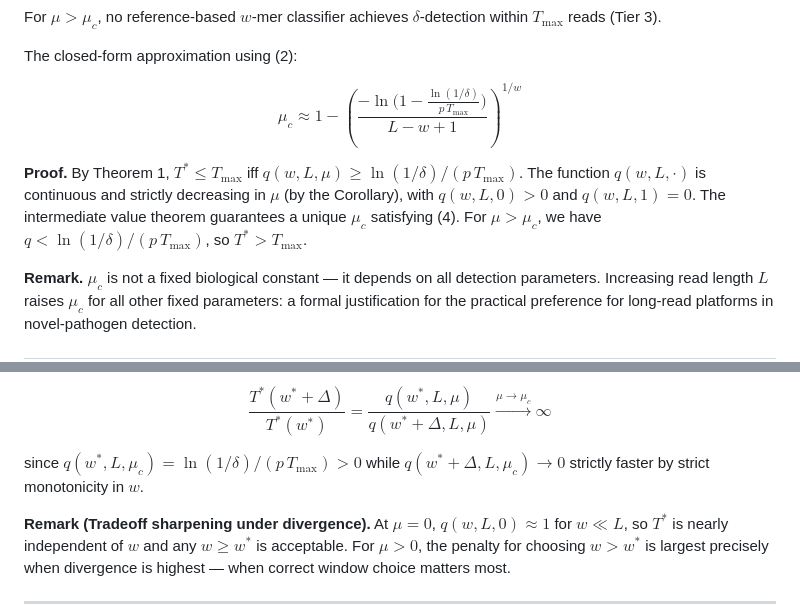
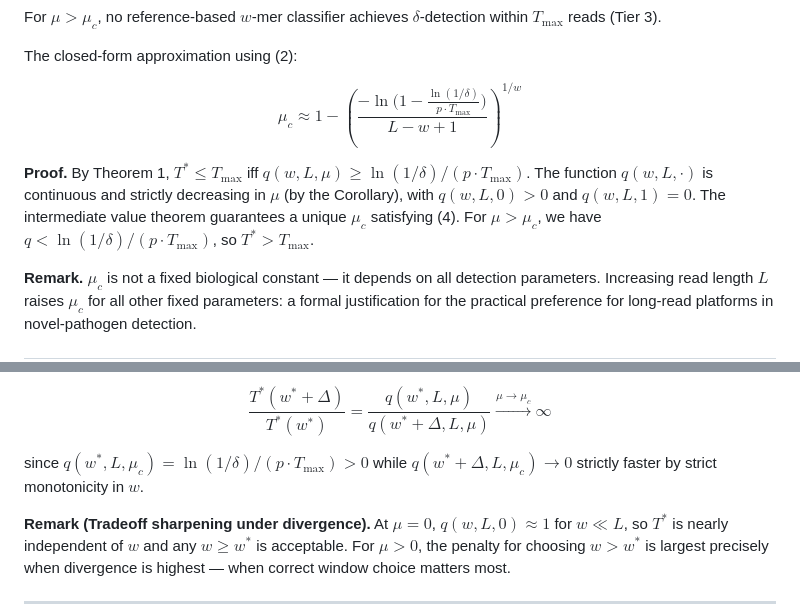
Before and after one commit to DevanshMalhotra17/mNGS-depth-guarantees, a Markdown page: README.md, 2 parts joined by grey strips. Drawn GitHub-style.

Commit message:
Fix LaTeX formatting in README.md

```diff
--- a/README.md
+++ b/README.md
@@ -163,11 +163,11 @@ For $\mu > \mu_c$, no reference-based $w$-mer classifier achieves $\delta$-detec
 The closed-form approximation using (2):
 
 $$
-\mu_c \approx 1 - \left(\frac{-\ln\bigl(1 - \frac{\ln(1/\delta)}{p \, T_{\max}}\bigr)}{L - w + 1}\right)^{1/w}
+\mu_c \approx 1 - \left(\frac{-\ln\bigl(1 - \frac{\ln(1/\delta)}{p \cdot T_{\max}}\bigr)}{L - w + 1}\right)^{1/w}
 $$
 
 **Proof.**
-By Theorem 1, $T^{\ast} \leq T_{\max}$ iff $q(w,L,\mu) \geq \ln(1/\delta)/(p\,T_{\max})$. The function $q(w,L,\cdot)$ is continuous and strictly decreasing in $\mu$ (by the Corollary), with $q(w,L,0) > 0$ and $q(w,L,1) = 0$. The intermediate value theorem guarantees a unique $\mu_c$ satisfying (4). For $\mu > \mu_c$, we have $q < \ln(1/\delta)/(p\,T_{\max})$, so $T^{\ast} > T_{\max}$.
+By Theorem 1, $T^{\ast} \leq T_{\max}$ iff $q(w,L,\mu) \geq \ln(1/\delta)/(p\cdot T_{\max})$. The function $q(w,L,\cdot)$ is continuous and strictly decreasing in $\mu$ (by the Corollary), with $q(w,L,0) > 0$ and $q(w,L,1) = 0$. The intermediate value theorem guarantees a unique $\mu_c$ satisfying (4). For $\mu > \mu_c$, we have $q < \ln(1/\delta)/(p\cdot T_{\max})$, so $T^{\ast} > T_{\max}$.
 
 **Remark.** $\mu_c$ is not a fixed biological constant — it depends on all detection parameters. Increasing read length $L$ raises $\mu_c$ for all other fixed parameters: a formal justification for the practical preference for long-read platforms in novel-pathogen detection.
 
@@ -204,7 +204,7 @@ For the divergence claim: at $w = w^{\ast} + \Delta$ with $\Delta \geq 1$:
 
 $$\frac{T^{\ast}(w^{\ast}+\Delta)}{T^{\ast}(w^{\ast})} = \frac{q(w^{\ast}, L, \mu)}{q(w^{\ast}+\Delta, L, \mu)} \xrightarrow{\mu \to \mu_c} \infty$$
 
-since $q(w^{\ast}, L, \mu_c) = \ln(1/\delta)/(p\,T_{\max}) > 0$ while $q(w^{\ast}+\Delta, L, \mu_c) \to 0$ strictly faster by strict monotonicity in $w$.
+since $q(w^{\ast}, L, \mu_c) = \ln(1/\delta)/(p\cdot T_{\max}) > 0$ while $q(w^{\ast}+\Delta, L, \mu_c) \to 0$ strictly faster by strict monotonicity in $w$.
 
 **Remark (Tradeoff sharpening under divergence).** At $\mu = 0$, $q(w,L,0) \approx 1$ for $w \ll L$, so $T^{\ast}$ is nearly independent of $w$ and any $w \geq w^{\ast}$ is acceptable. For $\mu > 0$, the penalty for choosing $w > w^{\ast}$ is largest precisely when divergence is highest — when correct window choice matters most.
 
```
Also changed, not shown: other parts of README.md (+1 -1 lines).
